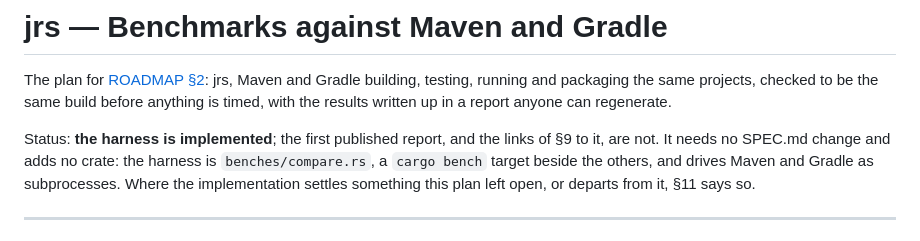
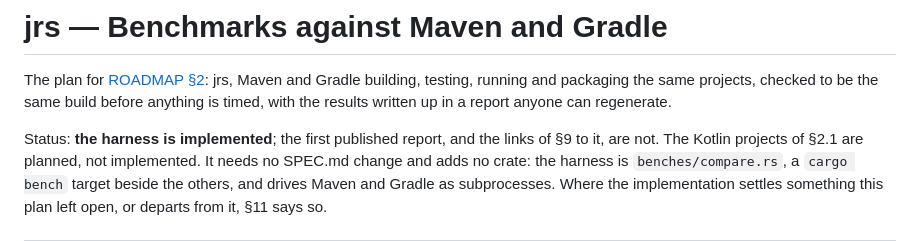
Before and after one commit to pwittchen/jrs, a Markdown page: specs/BENCHMARKS.md, the part around one of its changes. Rendered like a GitHub page.

```diff
--- a/specs/BENCHMARKS.md
+++ b/specs/BENCHMARKS.md
@@ -6,7 +6,8 @@ projects, checked to be the same build before anything is timed, with the
 results written up in a report anyone can regenerate.
 
 Status: **the harness is implemented**; the first published report, and
-the links of §9 to it, are not. It needs no SPEC.md change and adds no
+the links of §9 to it, are not. The Kotlin projects of §2.1 are planned,
+not implemented. It needs no SPEC.md change and adds no
 crate: the harness is `benches/compare.rs`, a `cargo bench` target beside
 the others, and drives Maven and Gradle as subprocesses. Where the
 implementation settles something this plan left open, or departs from it,
```
Also changed, not shown: other parts of specs/BENCHMARKS.md (+70 -1 lines).
